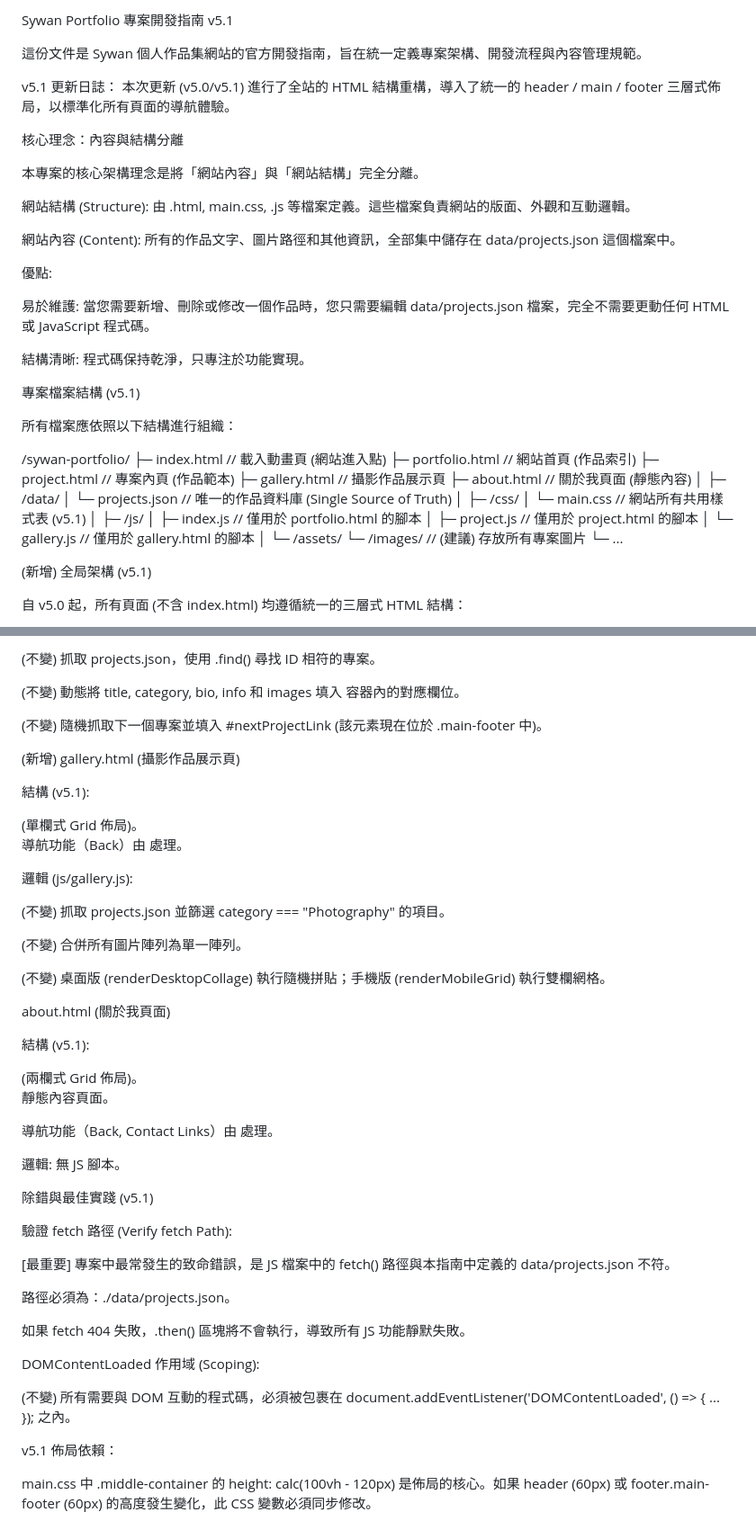
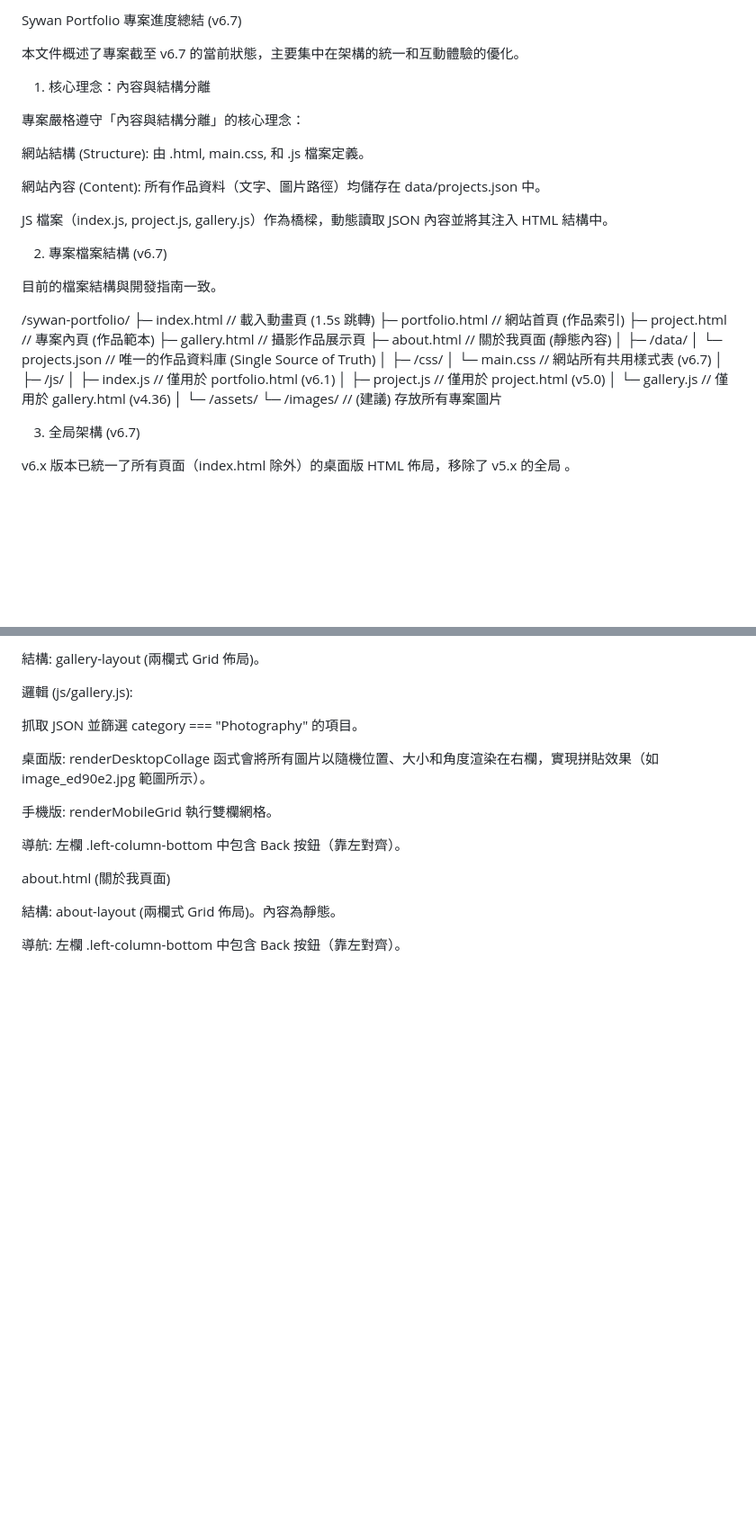
Before and after one commit to AmourOracle/portfolio, a Markdown page: 開發日誌/portfolioDevGuide.md, 2 parts joined by grey strips. Shown at 90% size. GitHub-like rendering; blank space fills up the shorter version.

```diff
--- a/開發日誌/portfolioDevGuide.md
+++ b/開發日誌/portfolioDevGuide.md
@@ -1,30 +1,23 @@
-Sywan Portfolio 專案開發指南 v5.1
+Sywan Portfolio 專案進度總結 (v6.7)
 
-這份文件是 Sywan 個人作品集網站的官方開發指南，旨在統一定義專案架構、開發流程與內容管理規範。
+本文件概述了專案截至 v6.7 的當前狀態，主要集中在架構的統一和互動體驗的優化。
 
-v5.1 更新日誌：
-本次更新 (v5.0/v5.1) 進行了全站的 HTML 結構重構，導入了統一的 header / main / footer 三層式佈局，以標準化所有頁面的導航體驗。
+1. 核心理念：內容與結構分離
 
-核心理念：內容與結構分離
+專案嚴格遵守「內容與結構分離」的核心理念：
 
-本專案的核心架構理念是將「網站內容」與「網站結構」完全分離。
+網站結構 (Structure): 由 .html, main.css, 和 .js 檔案定義。
 
-網站結構 (Structure): 由 .html, main.css, .js 等檔案定義。這些檔案負責網站的版面、外觀和互動邏輯。
+網站內容 (Content): 所有作品資料（文字、圖片路徑）均儲存在 data/projects.json 中。
 
-網站內容 (Content): 所有的作品文字、圖片路徑和其他資訊，全部集中儲存在 data/projects.json 這個檔案中。
+JS 檔案（index.js, project.js, gallery.js）作為橋樑，動態讀取 JSON 內容並將其注入 HTML 結構中。
 
-優點:
+2. 專案檔案結構 (v6.7)
 
-易於維護: 當您需要新增、刪除或修改一個作品時，您只需要編輯 data/projects.json 檔案，完全不需要更動任何 HTML 或 JavaScript 程式碼。
-
-結構清晰: 程式碼保持乾淨，只專注於功能實現。
-
-專案檔案結構 (v5.1)
-
-所有檔案應依照以下結構進行組織：
+目前的檔案結構與開發指南一致。
 
 /sywan-portfolio/
-├─ index.html       // 載入動畫頁 (網站進入點)
+├─ index.html       // 載入動畫頁 (1.5s 跳轉)
 ├─ portfolio.html   // 網站首頁 (作品索引)
 ├─ project.html     // 專案內頁 (作品範本)
 ├─ gallery.html     // 攝影作品展示頁
@@ -34,19 +27,18 @@ v5.1 更新日誌：
 │  └─ projects.json  // 唯一的作品資料庫 (Single Source of Truth)
 │
 ├─ /css/
-│  └─ main.css       // 網站所有共用樣式表 (v5.1)
+│  └─ main.css       // 網站所有共用樣式表 (v6.7)
 │
 ├─ /js/
-│  ├─ index.js       // 僅用於 portfolio.html 的腳本
-│  ├─ project.js     // 僅用於 project.html 的腳本
-│  └─ gallery.js     // 僅用於 gallery.html 的腳本
+│  ├─ index.js       // 僅用於 portfolio.html (v6.1)
+│  ├─ project.js     // 僅用於 project.html (v5.0)
+│  └─ gallery.js     // 僅用於 gallery.html (v4.36)
 │
 └─ /assets/
    └─ /images/       // (建議) 存放所有專案圖片
-      └─ ...
 
 
-(新增) 全局架構 (v5.1)
+3. 全局架構 (v6.7)
 
-自 v5.0 起，所有頁面 (不含 index.html) 均遵循統一的三層式 HTML 結構：
+v6.x 版本已統一了所有頁面（index.html 除外）的桌面版 HTML 佈局，移除了 v5.x 的全局 <footer>。
 
@@ -164,52 +109,18 @@ project.html (專案內頁)
 
-(不變) 抓取 projects.json，使用 .find() 尋找 ID 相符的專案。
-
-(不變) 動態將 title, category, bio, info 和 images 填入 <main> 容器內的對應欄位。
-
-(不變) 隨機抓取下一個專案並填入 #nextProjectLink (該元素現在位於 .main-footer 中)。
-
-(新增) gallery.html (攝影作品展示頁)
-
-結構 (v5.1):
-
-<main class="middle-container gallery-layout"> (單欄式 Grid 佈局)。
-
-導航功能（Back）由 <footer class="main-footer"> 處理。
+結構: gallery-layout (兩欄式 Grid 佈局)。
 
 邏輯 (js/gallery.js):
 
-(不變) 抓取 projects.json 並篩選 category === "Photography" 的項目。
+抓取 JSON 並篩選 category === "Photography" 的項目。
 
-(不變) 合併所有圖片陣列為單一陣列。
+桌面版: renderDesktopCollage 函式會將所有圖片以隨機位置、大小和角度渲染在右欄，實現拼貼效果（如 image_ed90e2.jpg 範圖所示）。
 
-(不變) 桌面版 (renderDesktopCollage) 執行隨機拼貼；手機版 (renderMobileGrid) 執行雙欄網格。
+手機版: renderMobileGrid 執行雙欄網格。
+
+導航: 左欄 .left-column-bottom 中包含 Back 按鈕（靠左對齊）。
 
 about.html (關於我頁面)
 
-結構 (v5.1):
+結構: about-layout (兩欄式 Grid 佈局)。內容為靜態。
 
-<main class="middle-container about-layout"> (兩欄式 Grid 佈局)。
-
-靜態內容頁面。
-
-導航功能（Back, Contact Links）由 <footer class="main-footer"> 處理。
-
-邏輯: 無 JS 腳本。
-
-除錯與最佳實踐 (v5.1)
-
-驗證 fetch 路徑 (Verify fetch Path):
-
-[最重要] 專案中最常發生的致命錯誤，是 JS 檔案中的 fetch() 路徑與本指南中定義的 data/projects.json 不符。
-
-路徑必須為：./data/projects.json。
-
-如果 fetch 404 失敗，.then() 區塊將不會執行，導致所有 JS 功能靜默失敗。
-
-DOMContentLoaded 作用域 (Scoping):
-
-(不變) 所有需要與 DOM 互動的程式碼，必須被包裹在 document.addEventListener('DOMContentLoaded', () => { ... }); 之內。
-
-v5.1 佈局依賴：
-
-main.css 中 .middle-container 的 height: calc(100vh - 120px) 是佈局的核心。如果 header (60px) 或 footer.main-footer (60px) 的高度發生變化，此 CSS 變數必須同步修改。
+導航: 左欄 .left-column-bottom 中包含 Back 按鈕（靠左對齊）。
```
Also changed, not shown: other parts of 開發日誌/portfolioDevGuide.md (+25 -72 lines).
